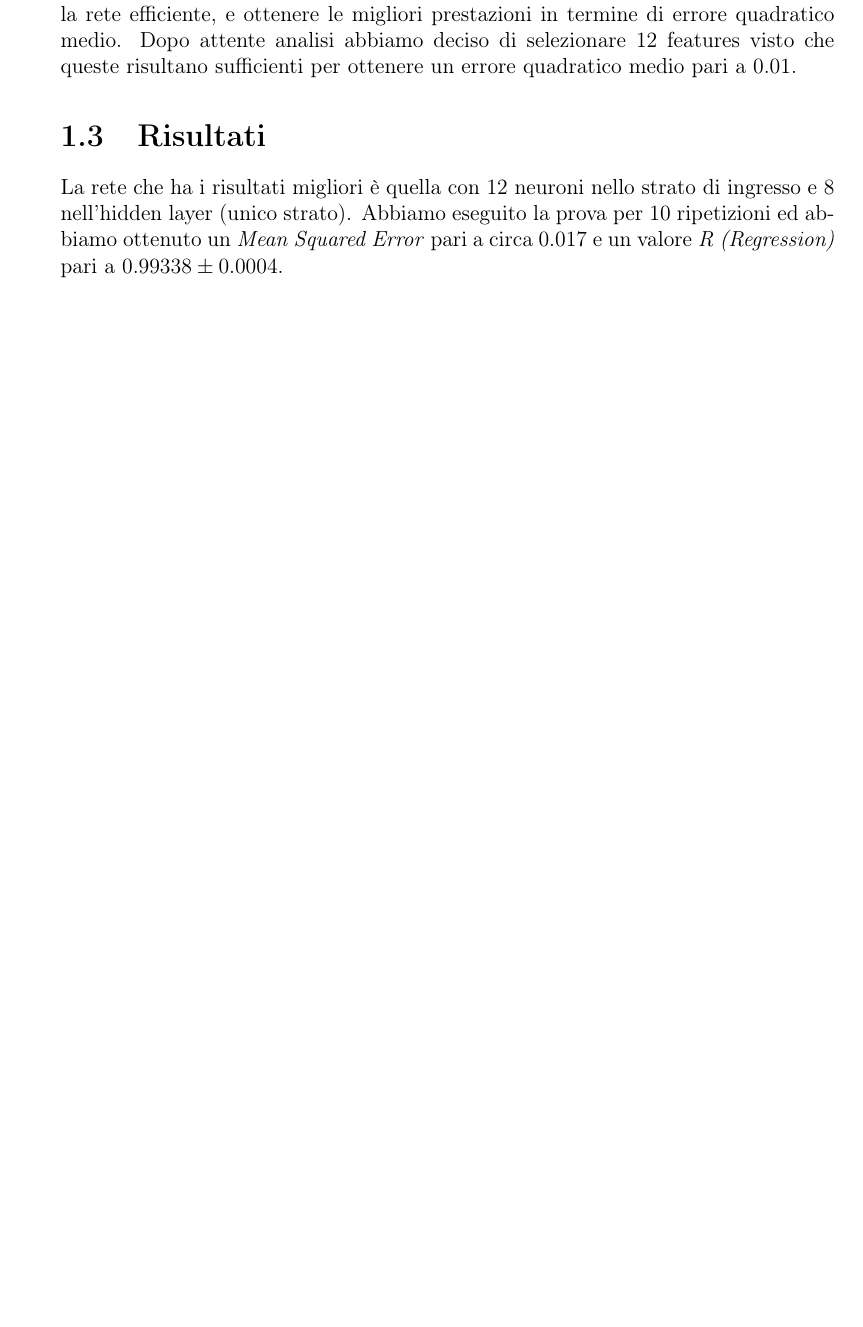
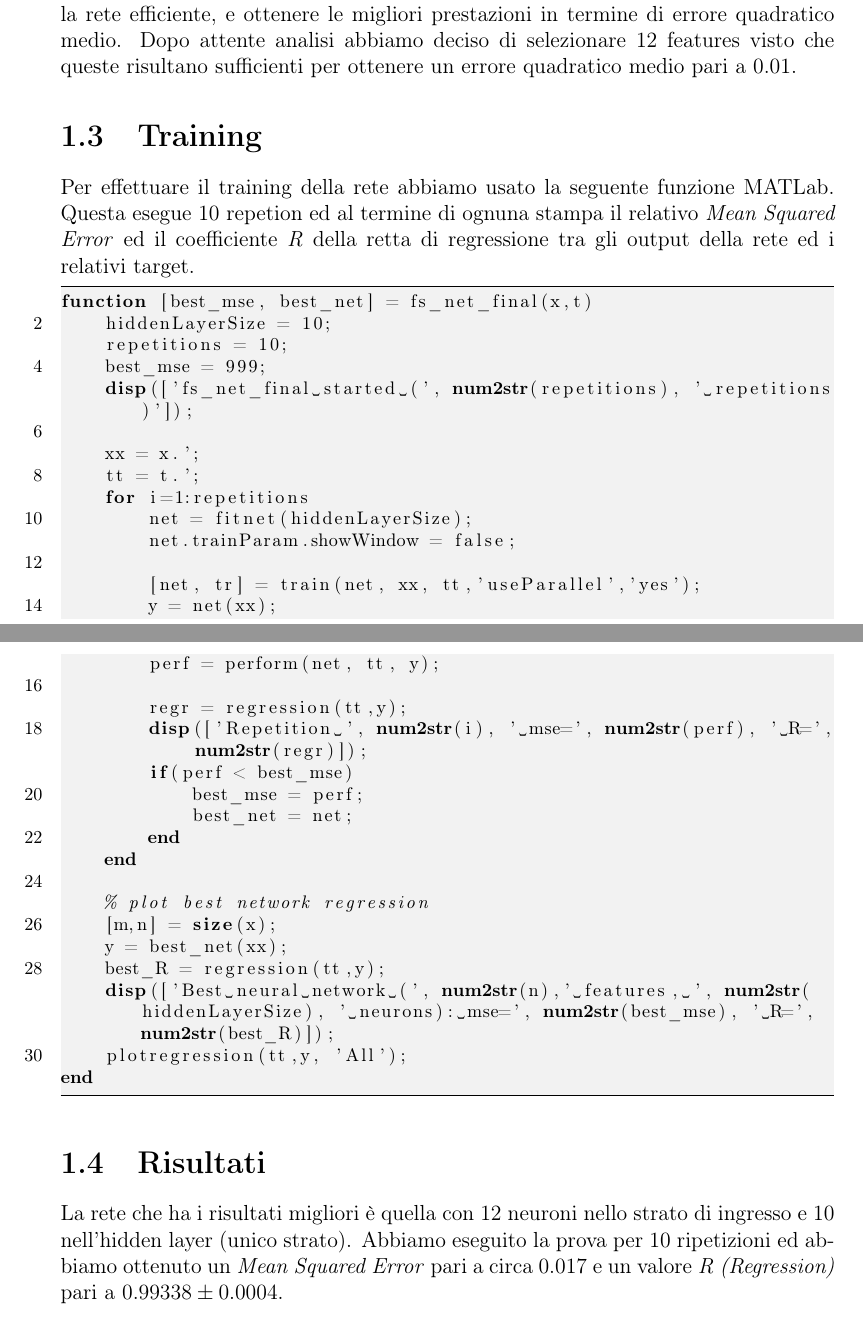
Before and after one commit to psoftware/IS-color-diff-nn, a LaTeX thesis (doc/progetto_is.tex, which reads doc/chapters/parte1.tex): part of page 6 of 13 before the commit and two parts of pages 6 and 7 of 13 after it, the two joined at a grey line, cut so that both start at the same text, the shorter picture padded with empty space. Compiled offline with pdfLaTeX.

Commit message:
aggiunto codice

```diff
--- a/doc/chapters/parte1.tex
+++ b/doc/chapters/parte1.tex
@@ -69,8 +69,44 @@ A questo punto dobbiamo scegliere quale feature estrarre. Abbiamo ragionato prin
 
 Il metodo utilizzato per la \textit{feature extraction} è quello fornito da MATLab attraverso la funzione \textit{sequentialfs()}. Il numero di feature estratte è stato oggetto di analisi al fine di individuare il minor numero di feature, in modo tale da rendere la rete efficiente, e ottenere le migliori prestazioni in termine di errore quadratico medio. Dopo attente analisi abbiamo deciso di selezionare 12 features visto che queste risultano sufficienti per ottenere un errore quadratico medio pari a 0.01.
 
+\section{Training}
+Per effettuare il training della rete abbiamo usato la seguente funzione MATLab. Questa esegue 10 repetion ed al termine di ognuna stampa il relativo \textit{Mean Squared Error} ed il coefficiente \textit{R} della retta di regressione tra gli output della rete ed i relativi target.
+\begin{lstlisting}
+function [best_mse, best_net] = fs_net_final(x,t)
+	hiddenLayerSize = 10;
+    repetitions = 10;
+    best_mse = 999;
+    disp(['fs_net_final started (', num2str(repetitions), ' repetitions)']);
+
+    xx = x.';
+	tt = t.';
+    for i=1:repetitions
+        net = fitnet(hiddenLayerSize);
+        net.trainParam.showWindow = false;
+
+        [net, tr] = train(net, xx, tt,'useParallel','yes');
+        y = net(xx);
+        perf = perform(net, tt, y);
+
+        regr = regression(tt,y);
+        disp(['Repetition ', num2str(i), ' mse=', num2str(perf), ' R=', num2str(regr)]);
+        if(perf < best_mse)
+            best_mse = perf;
+            best_net = net;
+        end
+    end
+
+    % plot best network regression
+    [m,n] = size(x);
+    y = best_net(xx);
+    best_R = regression(tt,y);
+    disp(['Best neural network (', num2str(n),' features, ', num2str(hiddenLayerSize), ' neurons): mse=', num2str(best_mse), ' R=', num2str(best_R)]);
+    plotregression(tt,y, 'All');
+end
+\end{lstlisting}
+
 \section{Risultati}
-La rete che ha i risultati migliori è quella con 12 neuroni nello strato di ingresso e 8 nell'hidden layer (unico strato). Abbiamo eseguito la prova per 10 ripetizioni ed abbiamo ottenuto un \textit{Mean Squared Error} pari a circa 0.017 e un valore \textit{R (Regression)} pari a \(0.99338 \pm 0.0004\).
+La rete che ha i risultati migliori è quella con 12 neuroni nello strato di ingresso e 10 nell'hidden layer (unico strato). Abbiamo eseguito la prova per 10 ripetizioni ed abbiamo ottenuto un \textit{Mean Squared Error} pari a circa 0.017 e un valore \textit{R (Regression)} pari a \(0.99338 \pm 0.0004\).
 
 \begin{figure}
 \begin{center}
```
